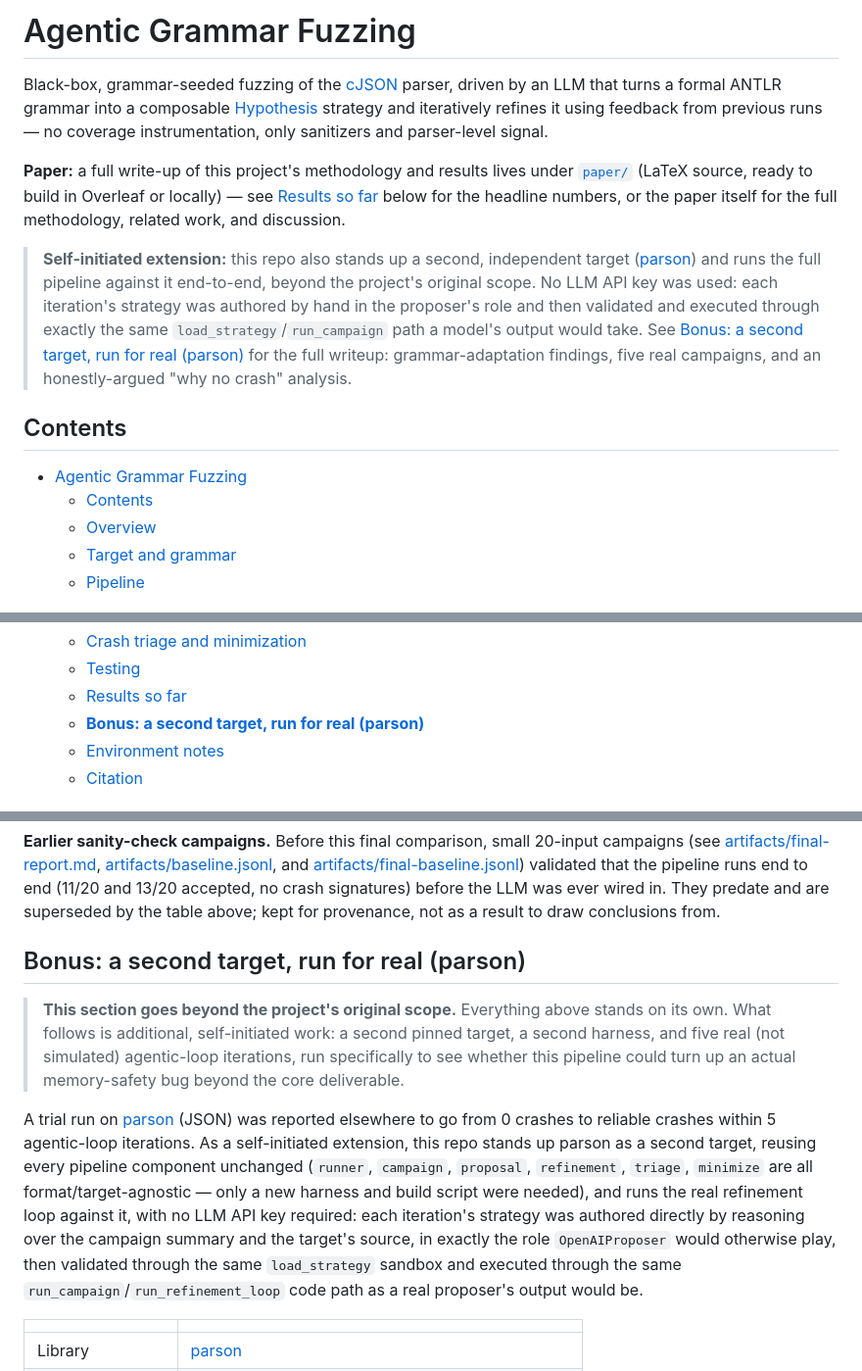
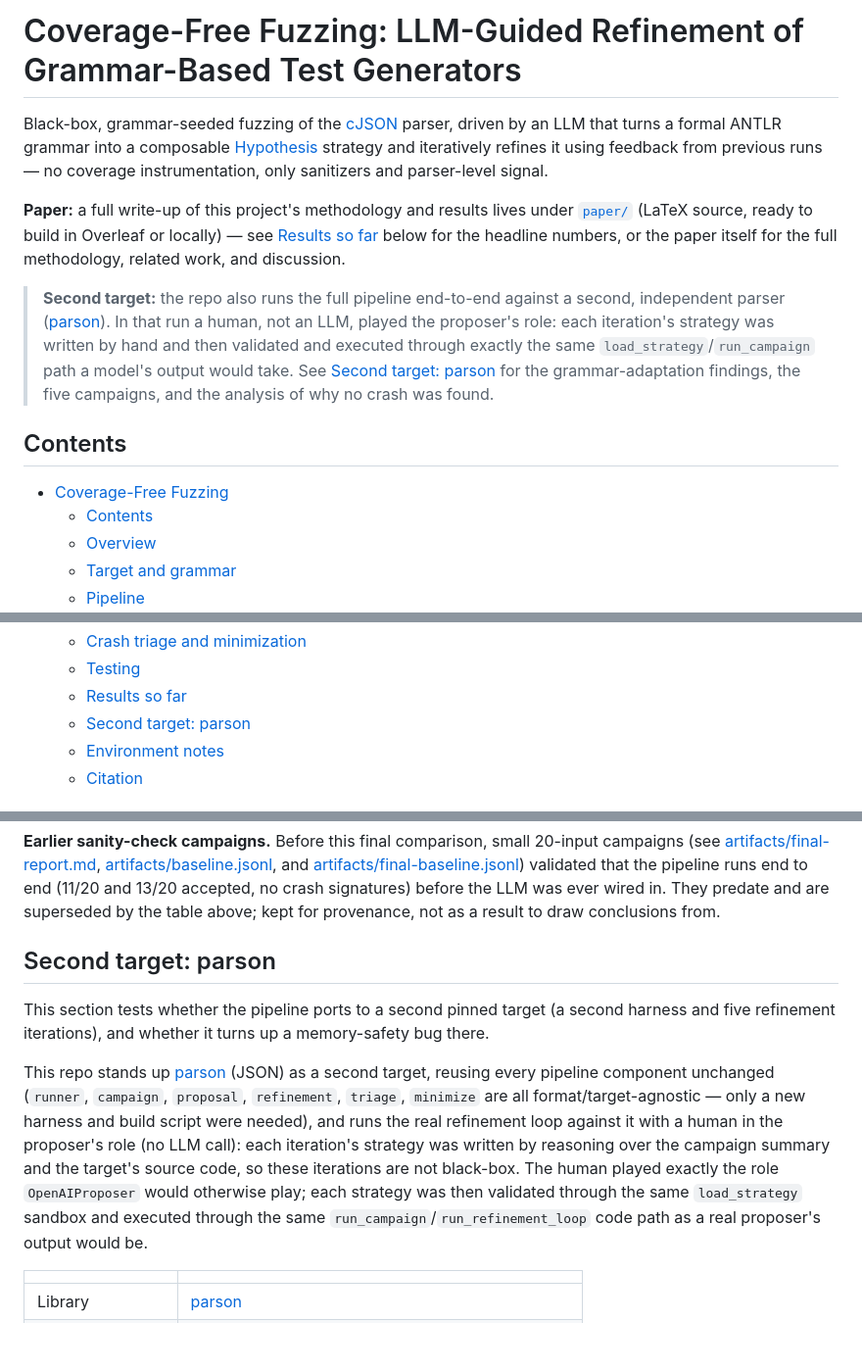
Before and after one commit to ziyadmansy/agentic-grammar-fuzzing, a Markdown page: README.md, 3 parts joined by grey strips. Shown at 98% size. Drawn GitHub-style; blank space fills up the shorter version.

Commit message:
README: use the paper's title and describe the parson run plainly, stating that a human played the proposer

```diff
--- a/README.md
+++ b/README.md
@@ -1,4 +1,4 @@
-# Agentic Grammar Fuzzing
+# Coverage-Free Fuzzing: LLM-Guided Refinement of Grammar-Based Test Generators
 
 Black-box, grammar-seeded fuzzing of the [cJSON](https://github.com/DaveGamble/cJSON)
 parser, driven by an LLM that turns a formal ANTLR grammar into a composable
@@ -12,19 +12,18 @@ locally) — see [Results so far](#results-so-far) below for the headline
 numbers, or the paper itself for the full methodology, related work, and
 discussion.
 
-> **Self-initiated extension:** this repo also stands up a second,
-> independent target ([parson](https://github.com/kgabis/parson)) and runs the
-> full pipeline against it end-to-end, beyond the project's original scope.
-> No LLM API key was used: each iteration's strategy was authored by hand in
-> the proposer's role and then validated and executed through exactly the
-> same `load_strategy`/`run_campaign` path a model's output would take. See
-> [Bonus: a second target, run for real (parson)](#bonus-a-second-target-run-for-real-parson)
-> for the full writeup: grammar-adaptation findings, five real campaigns,
-> and an honestly-argued "why no crash" analysis.
+> **Second target:** the repo also runs the full pipeline end-to-end against
+> a second, independent parser ([parson](https://github.com/kgabis/parson)).
+> In that run a human, not an LLM, played the proposer's role: each
+> iteration's strategy was written by hand and then validated and executed
+> through exactly the same `load_strategy`/`run_campaign` path a model's
+> output would take. See [Second target: parson](#second-target-parson)
+> for the grammar-adaptation findings, the five campaigns, and the analysis
+> of why no crash was found.
 
 ## Contents
 
-- [Agentic Grammar Fuzzing](#agentic-grammar-fuzzing)
+- [Coverage-Free Fuzzing](#coverage-free-fuzzing-llm-guided-refinement-of-grammar-based-test-generators)
   - [Contents](#contents)
   - [Overview](#overview)
   - [Target and grammar](#target-and-grammar)
@@ -38,7 +37,7 @@ discussion.
   - [Crash triage and minimization](#crash-triage-and-minimization)
   - [Testing](#testing)
   - [Results so far](#results-so-far)
-  - [**Bonus: a second target, run for real (parson)**](#bonus-a-second-target-run-for-real-parson)
+  - [Second target: parson](#second-target-parson)
   - [Environment notes](#environment-notes)
   - [Citation](#citation)
 
@@ -497,25 +496,22 @@ signatures) before the LLM was ever wired in. They predate and are superseded
 by the table above; kept for provenance, not as a result to draw conclusions
 from.
 
-## Bonus: a second target, run for real (parson)
+## Second target: parson
 
-> **This section goes beyond the project's original scope.** Everything
-> above stands on its own. What follows is additional, self-initiated work: a
-> second pinned target, a second harness, and five real (not simulated)
-> agentic-loop iterations, run specifically to see whether this pipeline
-> could turn up an actual memory-safety bug beyond the core deliverable.
+This section tests whether the pipeline ports to a second pinned target
+(a second harness and five refinement iterations), and whether it turns up a
+memory-safety bug there.
 
-A trial run on [parson](https://github.com/kgabis/parson) (JSON) was reported
-elsewhere to go from 0 crashes to reliable crashes within 5 agentic-loop
-iterations. As a self-initiated extension, this repo stands up parson as a
+This repo stands up [parson](https://github.com/kgabis/parson) (JSON) as a
 second target, reusing
 every pipeline component unchanged (`runner`, `campaign`, `proposal`,
 `refinement`, `triage`, `minimize` are all format/target-agnostic — only a
 new harness and build script were needed), and runs the real refinement loop
-against it, with no LLM API key required: each iteration's strategy was
-authored directly by reasoning over the campaign summary and the target's
-source, in exactly the role `OpenAIProposer` would otherwise play, then
-validated through the same `load_strategy` sandbox and executed through the
+against it with a human in the proposer's role (no LLM call): each
+iteration's strategy was written by reasoning over the campaign summary and
+the target's source code, so these iterations are not black-box. The human
+played exactly the role `OpenAIProposer` would otherwise play; each strategy
+was then validated through the same `load_strategy` sandbox and executed through the
 same `run_campaign`/`run_refinement_loop` code path as a real proposer's
 output would be.
 
```
Also changed, not shown: other parts of README.md (+4 -4 lines).
